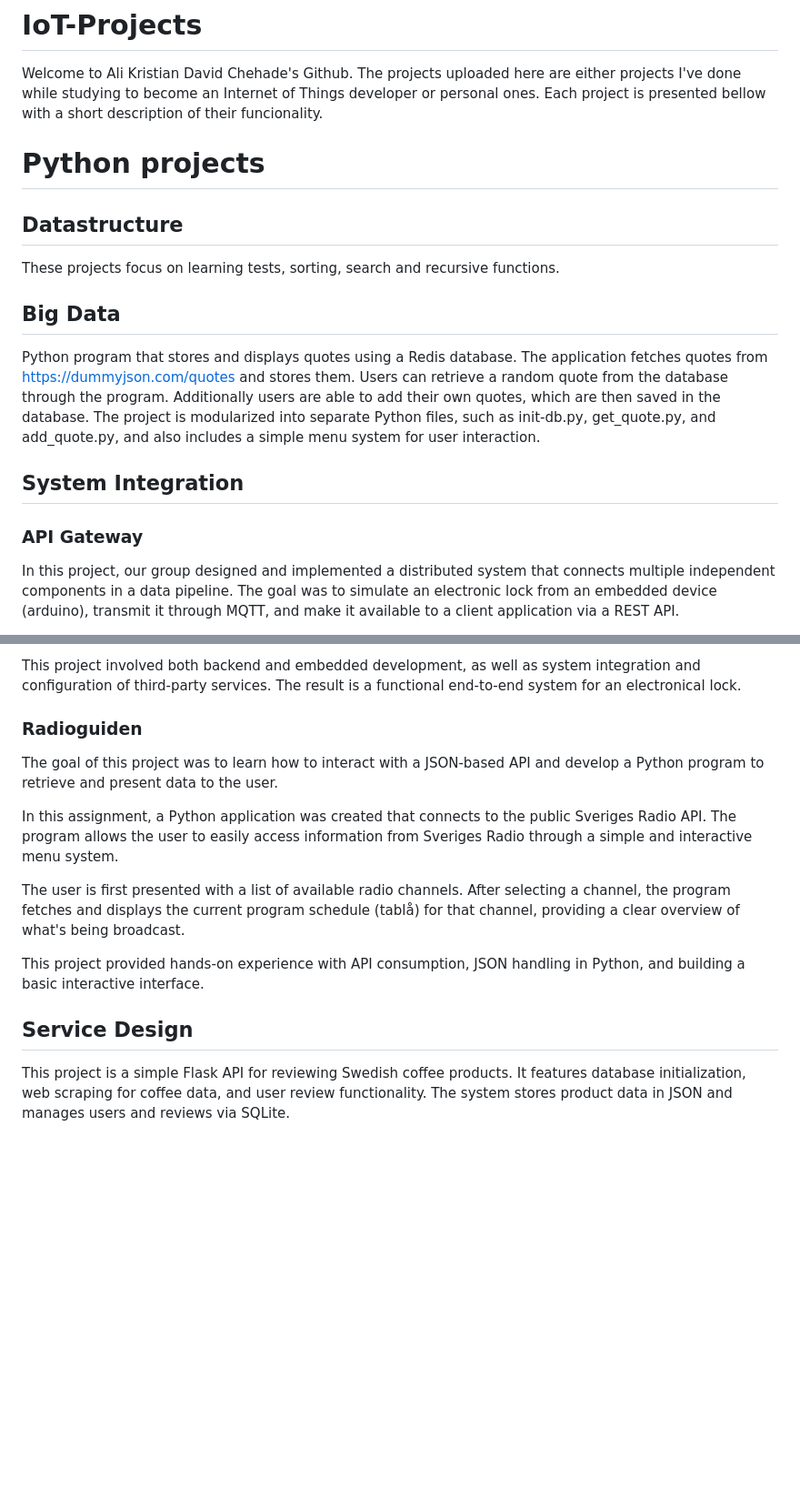
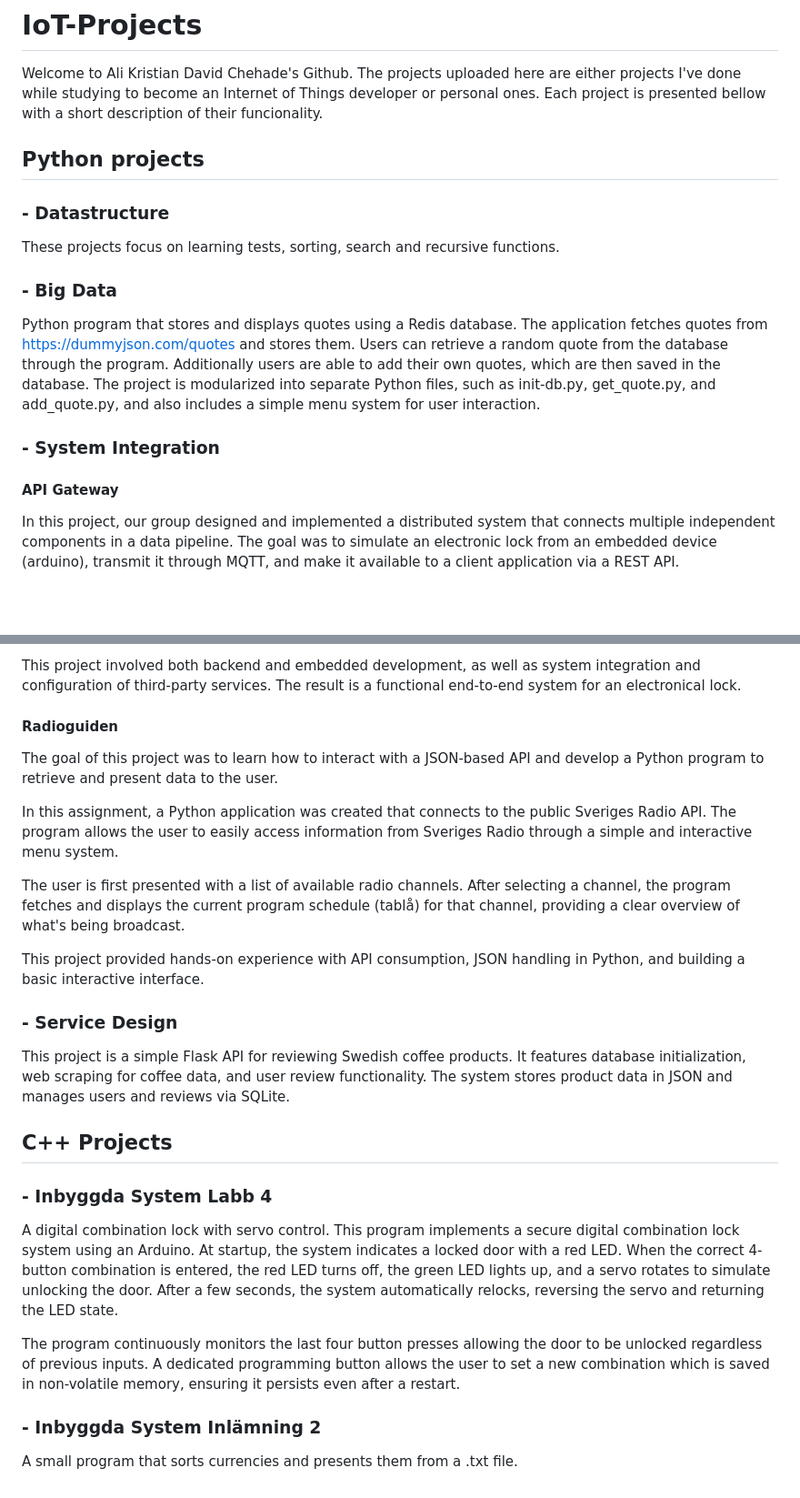
Before and after one commit to AKDHub/IoT-Projects, a Markdown page: README.md, 2 parts joined by grey strips. Shown: that part at 91% size. Rendered like a GitHub page; blank space fills up the shorter version.

```diff
--- a/README.md
+++ b/README.md
@@ -3,21 +3,22 @@
 Welcome to Ali Kristian David Chehade's Github. The projects uploaded here are either projects I've done while studying to become an Internet of Things developer or personal ones. Each project is presented bellow with a short description of their funcionality.
 
 
-# Python projects
 
-## Datastructure
+## Python projects
+
+### - Datastructure
 These projects focus on learning tests, sorting, search and recursive functions.
 
 
 
-## Big Data
+### - Big Data
 
 Python program that stores and displays quotes using a Redis database. The application fetches quotes from https://dummyjson.com/quotes and stores them. Users can retrieve a random quote from the database through the program. Additionally users are able to add their own quotes, which are then saved in the database. The project is modularized into separate Python files, such as init-db.py, get_quote.py, and add_quote.py, and also includes a simple menu system for user interaction.
 
 
 
-## System Integration
-### API Gateway
+### - System Integration
+#### API Gateway
 
 In this project, our group designed and implemented a distributed system that connects multiple independent components in a data pipeline. The goal was to simulate an electronic lock from an embedded device (arduino), transmit it through MQTT, and make it available to a client application via a REST API.
 
@@ -36,7 +37,7 @@ The system consists of the following main components:
 This project involved both backend and embedded development, as well as system integration and configuration of third-party services. The result is a functional end-to-end system for an electronical lock.
 
 
-### Radioguiden
+#### Radioguiden
 
 The goal of this project was to learn how to interact with a JSON-based API and develop a Python program to retrieve and present data to the user.
 
@@ -48,6 +49,21 @@ This project provided hands-on experience with API consumption, JSON handling in
 
 
 
-## Service Design
+### - Service Design
 
 This project is a simple Flask API for reviewing Swedish coffee products. It features database initialization, web scraping for coffee data, and user review functionality. The system stores product data in JSON and manages users and reviews via SQLite.
+
+
+
+## C++ Projects
+
+### - Inbyggda System Labb 4
+
+A digital combination lock with servo control. This program implements a secure digital combination lock system using an Arduino. At startup, the system indicates a locked door with a red LED. When the correct 4-button combination is entered, the red LED turns off, the green LED lights up, and a servo rotates to simulate unlocking the door. After a few seconds, the system automatically relocks, reversing the servo and returning the LED state.
+
+The program continuously monitors the last four button presses allowing the door to be unlocked regardless of previous inputs. A dedicated programming button allows the user to set a new combination which is saved in non-volatile memory, ensuring it persists even after a restart.
+
+
+### - Inbyggda System Inlämning 2
+
+A small program that sorts currencies and presents them from a .txt file.
```
